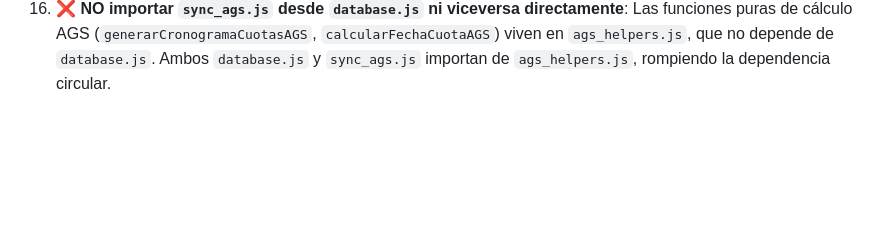
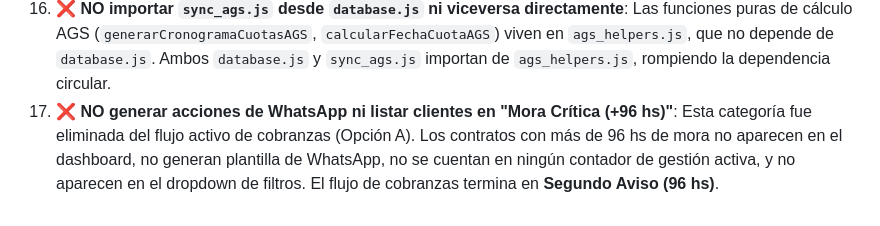
Before and after one commit to segucar/segucar, a Markdown page: agente.md, the part around the change. Rendered like a GitHub page; blank space fills up the shorter version.

Commit message:
docs: agregar regla 17 eliminacion Mora Critica del flujo

```diff
--- a/agente.md
+++ b/agente.md
@@ -227,3 +227,4 @@ npm test
 14. ❌ **NO limitar el filtro de renovación a exactamente 7 días (`diff = 7`)**: La ventana activa de renovación comprende de **0 a 7 días** (`diff BETWEEN 0 AND 7`) para capturar vencimientos inminentes y del día (ej. Ferreyra).
 15. ❌ **NO sobreescribir `gestionseguro.db` con `seed.db` si el archivo ya existe**: `seed.db` solo debe copiarse cuando `dbPath` no existe (`!fs.existsSync(dbPath)`), para no destruir datos vivos de sincronización en reinicios.
 16. ❌ **NO importar `sync_ags.js` desde `database.js` ni viceversa directamente**: Las funciones puras de cálculo AGS (`generarCronogramaCuotasAGS`, `calcularFechaCuotaAGS`) viven en `ags_helpers.js`, que no depende de `database.js`. Ambos `database.js` y `sync_ags.js` importan de `ags_helpers.js`, rompiendo la dependencia circular.
+17. ❌ **NO generar acciones de WhatsApp ni listar clientes en "Mora Crítica (+96 hs)"**: Esta categoría fue eliminada del flujo activo de cobranzas (Opción A). Los contratos con más de 96 hs de mora no aparecen en el dashboard, no generan plantilla de WhatsApp, no se cuentan en ningún contador de gestión activa, y no aparecen en el dropdown de filtros. El flujo de cobranzas termina en **Segundo Aviso (96 hs)**.
```
